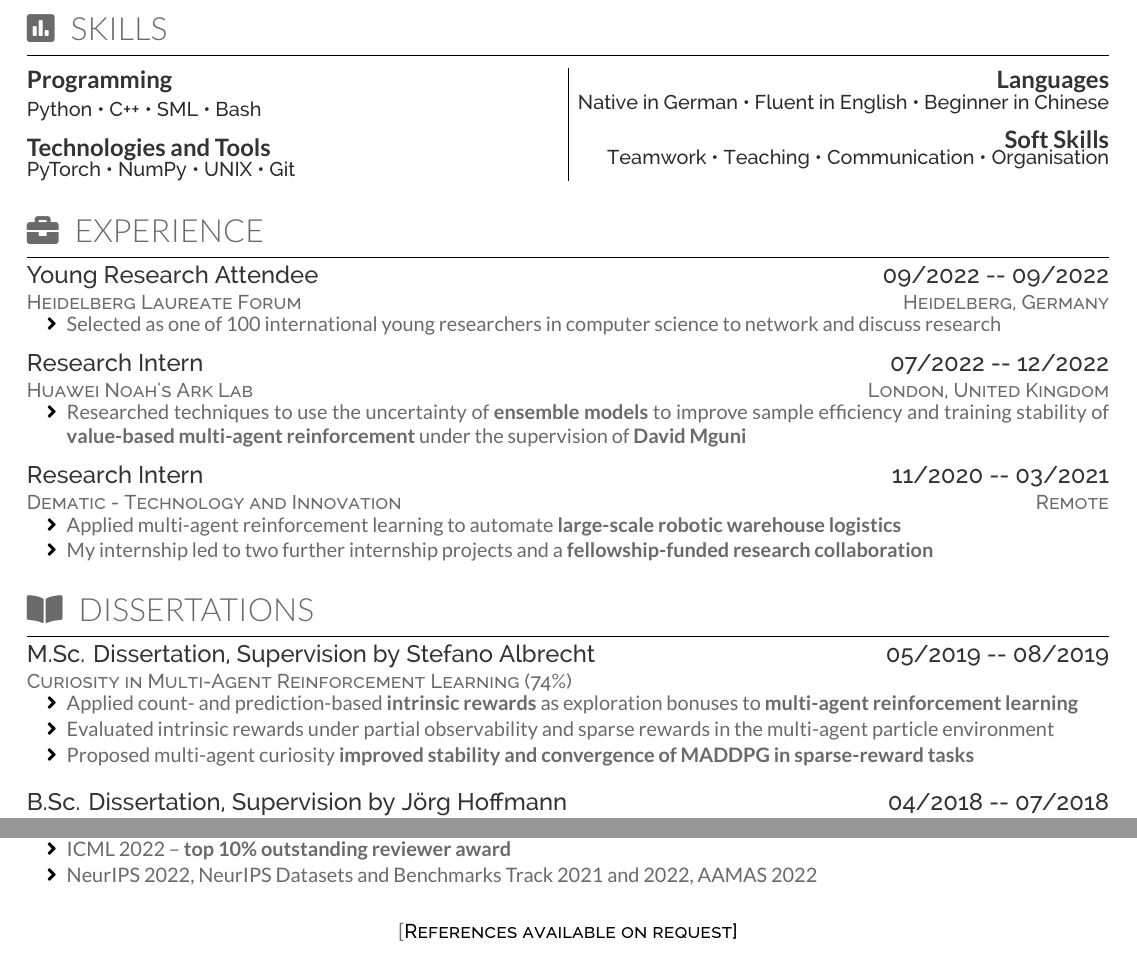
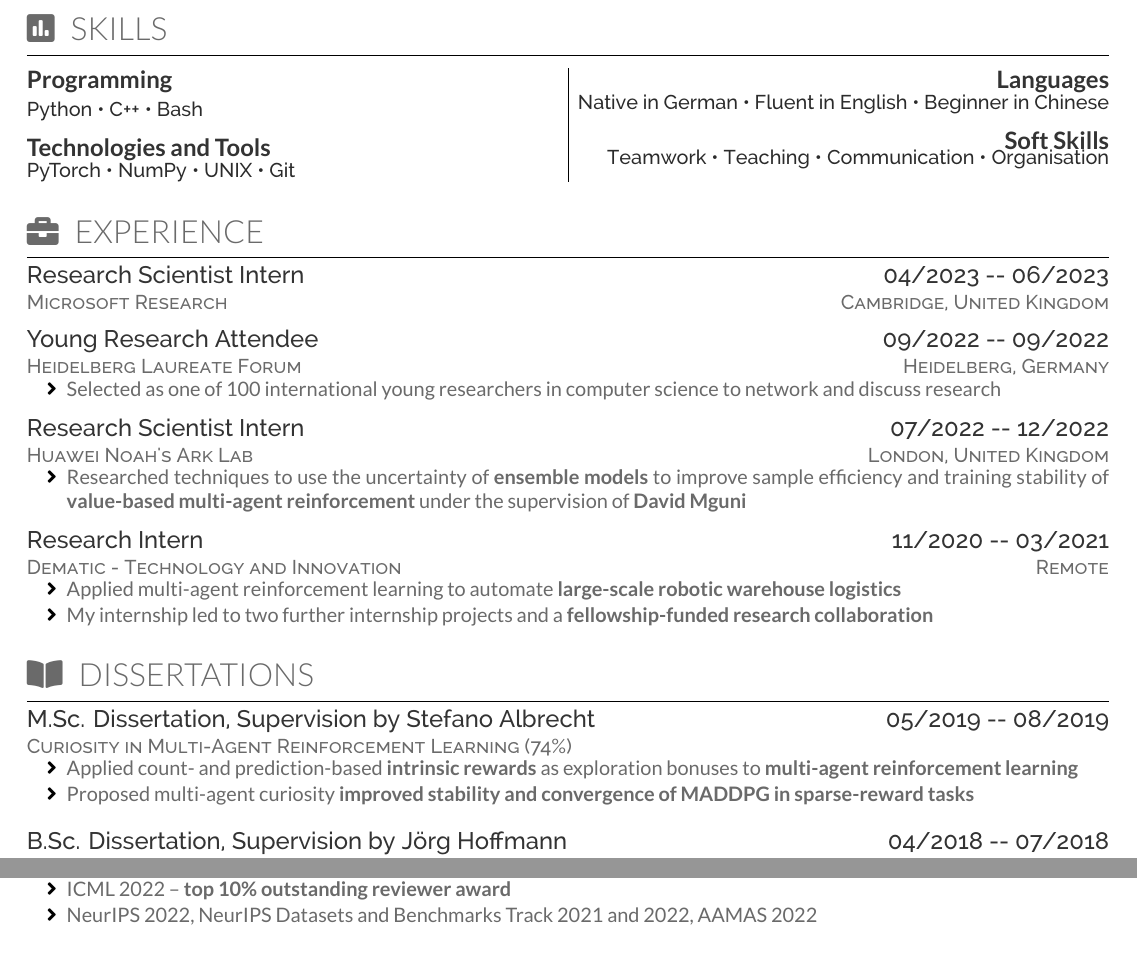
Before and after one commit to LukasSchaefer/CV, a LaTeX CV (Openfonts/CV-openfont.tex): two parts of page 2 of 2, joined at a grey line, cut so that both start at the same text. The pictures show the PDF file Openfonts/CV-openfont.pdf that the author committed with the source.

Commit message:
update CV

```diff
--- a/Openfonts/CV-openfont.tex
+++ b/Openfonts/CV-openfont.tex
@@ -149,7 +149,7 @@
     \noindent
     \fontspec[Path = ../fonts/Openfonts/lato/]{Lato-Bol}\fontsize{12pt}{12pt}\selectfont\bfseries{\color{subheadings}Programming} \vspace{0.3em} \\
     % \color{headings}\scshape\fontspec[Path = ../fonts/Openfonts/raleway/]{Raleway-Medium}\fontsize{10pt}{10pt}\selectfont{Competent}\\
-    \fontspec[Path = ../fonts/Openfonts/raleway/]{Raleway-Medium}\fontsize{10pt}{8pt}\selectfont \color{primary}Python \textbullet{} C++ \textbullet{} SML \textbullet{} Bash\\
+    \fontspec[Path = ../fonts/Openfonts/raleway/]{Raleway-Medium}\fontsize{10pt}{8pt}\selectfont \color{primary}Python \textbullet{} C++ \textbullet{} Bash\\
     % \ \vspace{0.3em} \\
     % \color{headings}\scshape\fontspec[Path = ../fonts/Openfonts/raleway/]{Raleway-Medium}\fontsize{10pt}{10pt}\selectfont{Familiar}\\
     \ \\
@@ -169,6 +169,15 @@
 \sectionTitle{Experience}{briefcase}
 
 \noindent
+\headerrow{Research Scientist Intern}{04/2023 -- 06/2023}
+\\
+\locationrow{Microsoft Research}{Cambridge, United Kingdom}
+% \begin{tightitemize}{1.7em}
+%     % \item
+% \end{tightitemize}
+\tinysectionsep
+
+\noindent
 \headerrow{Young Research Attendee}{09/2022 -- 09/2022}
 \\
 \locationrow{Heidelberg Laureate Forum}{Heidelberg, Germany}
@@ -179,7 +188,7 @@
 \sectionsep
 
 \noindent
-\headerrow{Research Intern}{07/2022 -- 12/2022}
+\headerrow{Research Scientist Intern}{07/2022 -- 12/2022}
 \\
 \locationrow{Huawei Noah's Ark Lab}{London, United Kingdom}
 \begin{tightitemize}{1.7em}
@@ -220,7 +229,7 @@
 \begin{tightitemize}{1.7em}
     \item Applied count- and prediction-based \textbf{intrinsic rewards} as exploration bonuses to \textbf{multi-agent reinforcement learning}
     % \item Implemented count- and prediction-based curiosities for value-based and policy-gradient MARL methods using PyTorch
-    \item Evaluated intrinsic rewards under partial observability and sparse rewards in the multi-agent particle environment
+    % \item Evaluated intrinsic rewards under partial observability and sparse rewards in the multi-agent particle environment
     \item Proposed multi-agent curiosity \textbf{improved stability and convergence of MADDPG in sparse-reward tasks}
 \end{tightitemize}
 \largesectionsep
```
Also changed, not shown: preprints.bib (+0 -14 lines), workshop_publications.bib (+8 -0 lines), Openfonts/CV-openfont.pdf, Openfonts/CV-openfont.tex (4 more changed lines).
